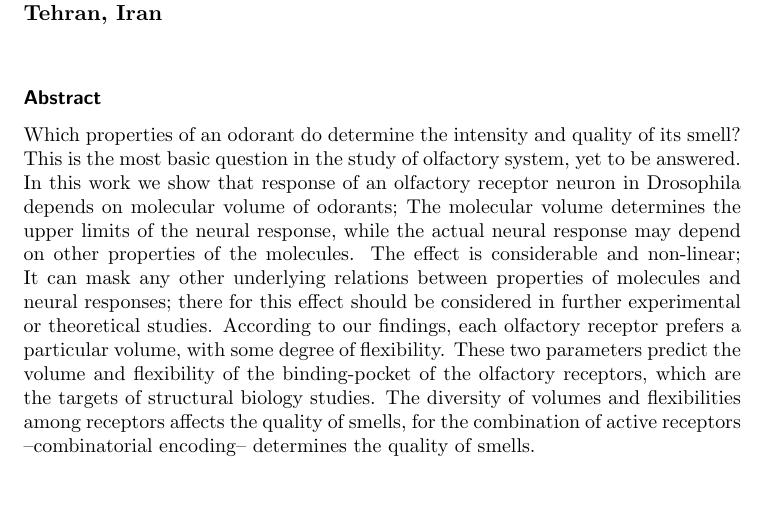
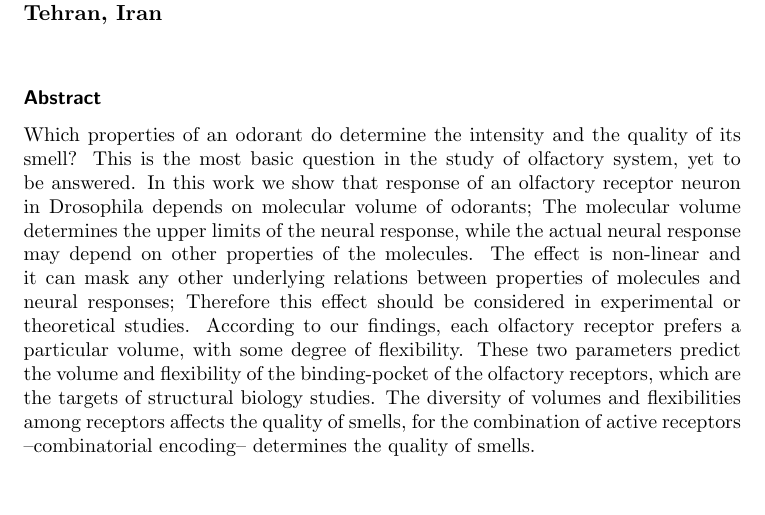
Before and after one commit to hamed/odor-receptor-volume-drosophila, a LaTeX document (binding-pocket.tex): part of page 1 of 18, cut so that both start at the same text. Compiled offline with pdfLaTeX.

Commit message:
minor edit of abstract

```diff
--- a/binding-pocket.tex
+++ b/binding-pocket.tex
@@ -81,14 +81,14 @@
 	%The goal of this work is twofold:
 	%first we show that how olfactory receptor neurons respond to the molecular volume,
 	%and after that, we infer some structural properties of the binding-pocket of olfactory receptors.
-        Which properties of an odorant do determine the intensity and quality of its smell?
+        Which properties of an odorant do determine the intensity and the quality of its smell?
         This is the most basic question in the study of olfactory system, yet to be answered.
 	In this work we show that response of an olfactory receptor neuron in Drosophila depends on molecular volume of odorants;
 	The molecular volume determines the upper limits of the neural response,
 	while the actual neural response may depend on other properties of the molecules.
-	The effect is considerable and non-linear;
-	It can mask any other underlying relations between properties of molecules and neural responses;
-	there for this effect should be considered in further experimental or theoretical studies.
+	The effect is non-linear and
+	it can mask any other underlying relations between properties of molecules and neural responses;
+	Therefore this effect should be considered in experimental or theoretical studies.
 	According to our findings,
 	each olfactory receptor prefers a particular volume,
 	with some degree of flexibility.
```
